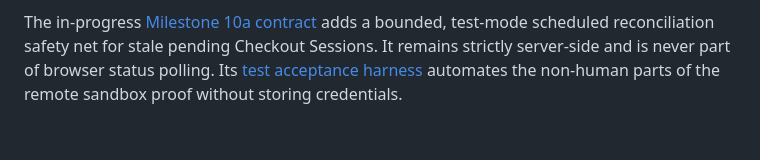
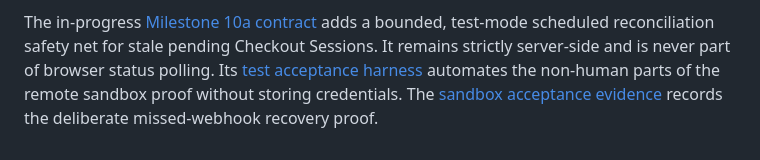
Before and after one commit to mitchins/cart-ray, a Markdown page: README.md, the part around the change. Drawn GitHub-style.

Commit message:
Record M10a reconciliation acceptance evidence

```diff
--- a/README.md
+++ b/README.md
@@ -90,4 +90,6 @@ The in-progress [Milestone 10a contract](docs/milestone-10a-contract.md) adds a
 test-mode scheduled reconciliation safety net for stale pending Checkout Sessions. It remains
 strictly server-side and is never part of browser status polling. Its
 [test acceptance harness](docs/milestone-10a-acceptance-harness.md) automates the non-human
-parts of the remote sandbox proof without storing credentials.
+parts of the remote sandbox proof without storing credentials. The
+[sandbox acceptance evidence](docs/milestone-10a-acceptance-evidence.md) records the deliberate
+missed-webhook recovery proof.
```
Also changed, not shown: docs/milestone-10a-acceptance-evidence.md (added, +43 -0 lines).
